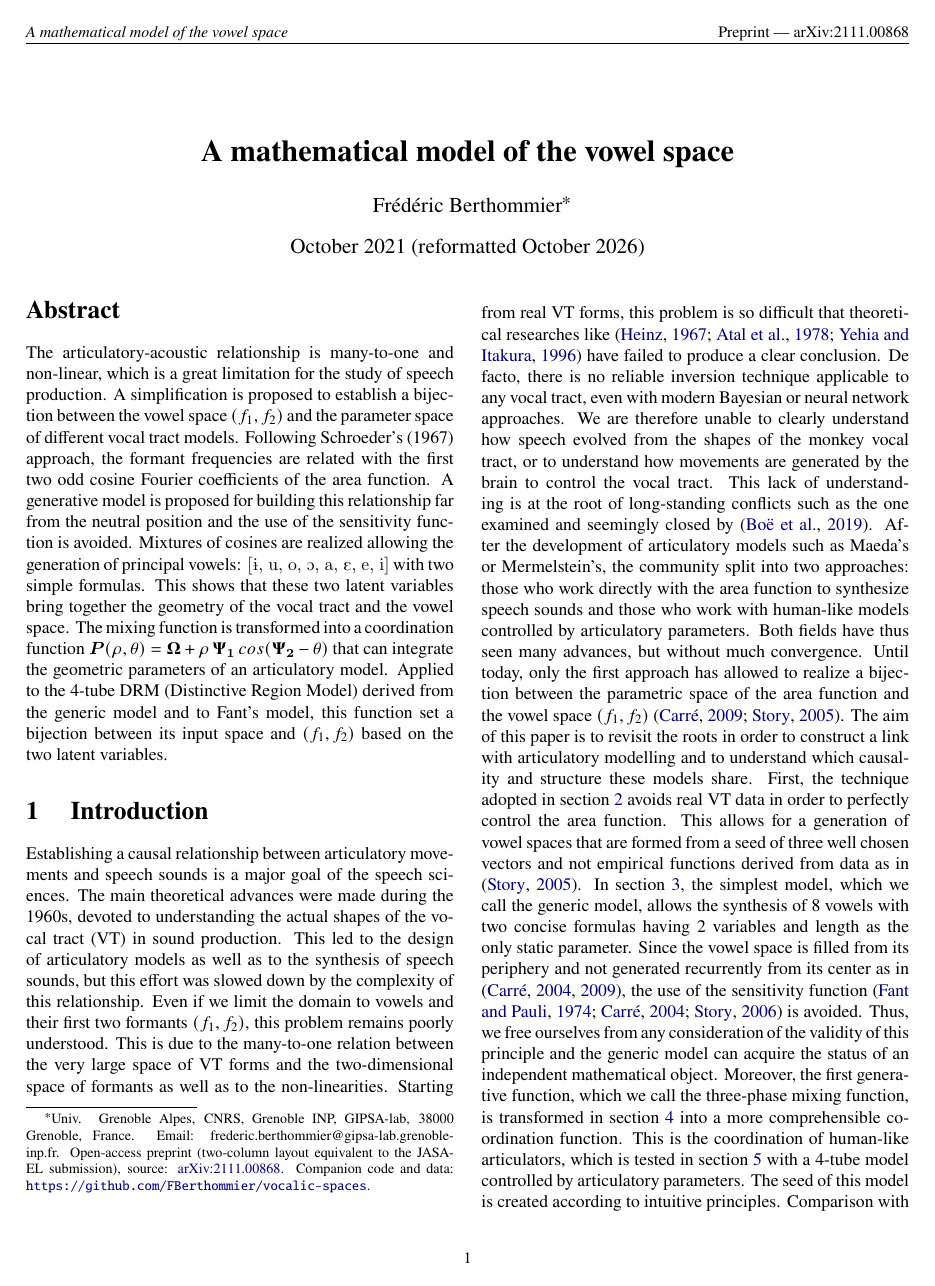
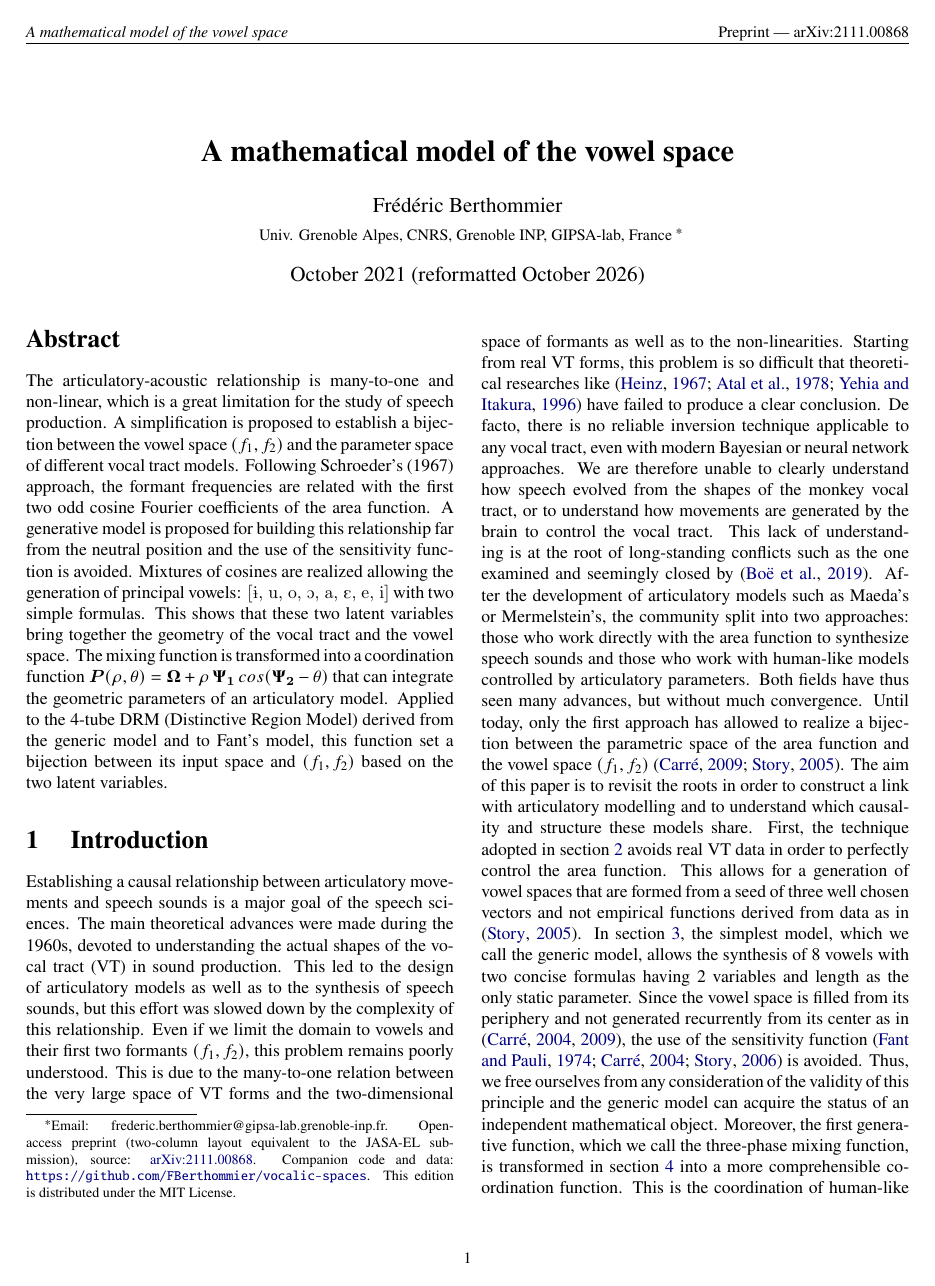
Before and after one commit to FBerthommier/Vocalic-Spaces, a LaTeX paper (paper/paper.tex): page 1 of 11. Compiled offline with pdfLaTeX.

Commit message:
Finalization: author affiliation in title block, concise footnotes, MIT license.
- paper.tex: affiliation displayed under the author name, layout
  preserved; the three companion-repository footnotes shortened to
  fix cramped lines; MIT statement in the thanks note; repo URL set
  to github.com/FBerthommier/vocalic-spaces
- LICENSE: MIT for the whole repository, crediting Frederic
  Berthommier [article, simulations, package], Pierre Badin
  [transmission-line model, original MATLAB] and Laurent Girin
  [glottal source and LPC resynthesis, original MATLAB]
- license sections added to README, paper/README, docs/README and
  tutorial.pdf; arxiv_submission.zip regenerated; verify_paper.py
  all green

```diff
--- a/paper/paper.tex
+++ b/paper/paper.tex
@@ -76,12 +76,13 @@
 
 \title{\bfseries A mathematical model of the vowel space}
 
-\author{Fr\'ed\'eric Berthommier\thanks{Univ. Grenoble Alpes, CNRS, Grenoble
-INP, GIPSA-lab, 38000 Grenoble, France.
-Email: frederic.berthommier@gipsa-lab.grenoble-inp.fr.
+\author{Fr\'ed\'eric Berthommier \\[2pt]
+\small Univ. Grenoble Alpes, CNRS, Grenoble INP, GIPSA-lab, France
+\thanks{Email: frederic.berthommier@gipsa-lab.grenoble-inp.fr.
 Open-access preprint (two-column layout equivalent to the JASA-EL
 submission), source: \href{https://arxiv.org/abs/2111.00868}
-{arXiv:2111.00868}. Companion code and data: \repourl{}.}}
+{arXiv:2111.00868}. Companion code and data: \repourl{}.
+This edition is distributed under the MIT License.}}
 
 \date{October 2021 (reformatted October 2026)}
 
```
Also changed, not shown: docs/tutorial.tex (+7 -0 lines), README.md, docs/README.md, docs/tutorial.pdf, paper/README.md, paper/paper.tex (6 more changed lines), 3 other files.
